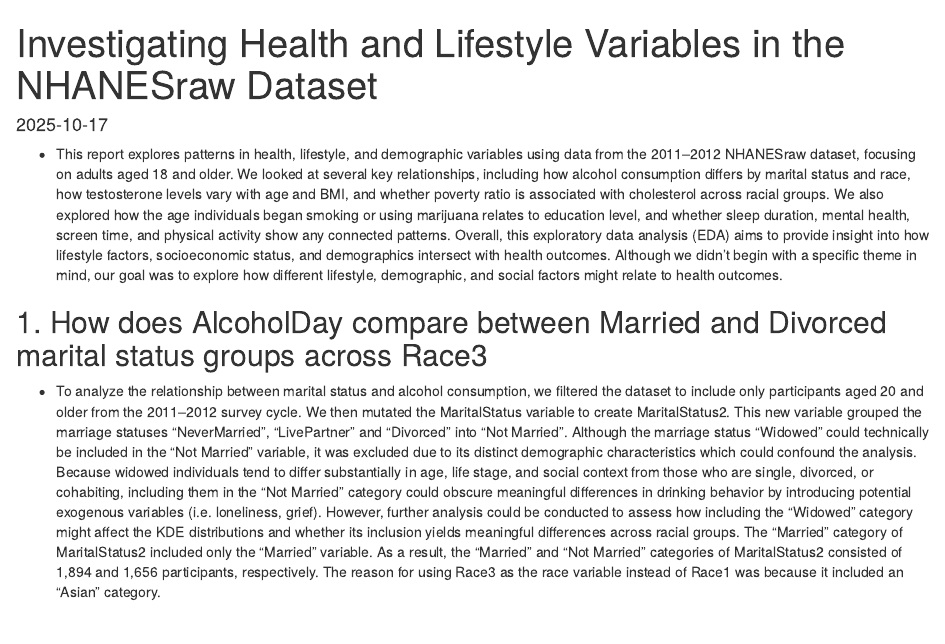
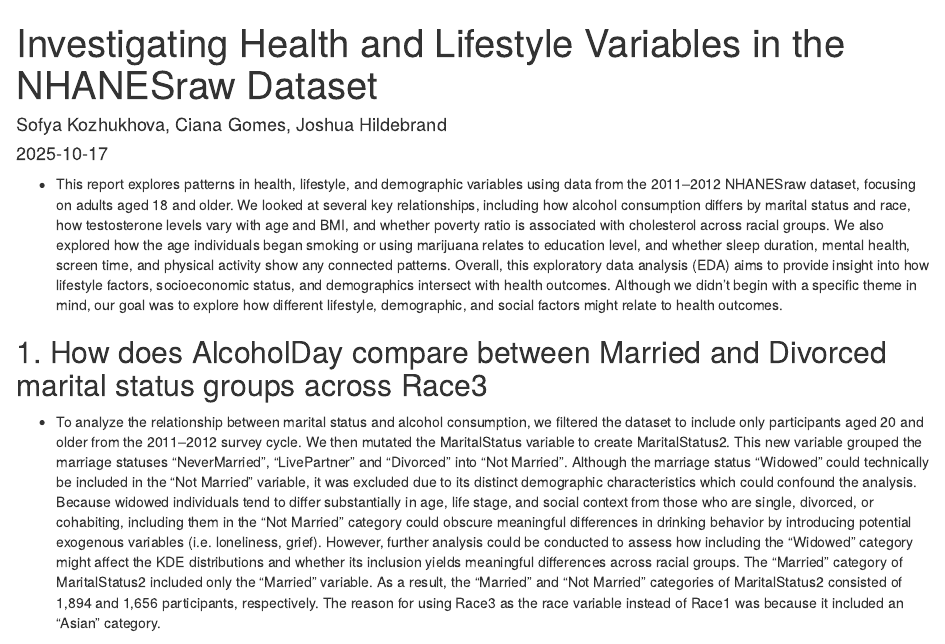
Before and after one commit to JoshuaHildebrand/DATA350_Project, an R Markdown document (Project1.Rmd): the page in a window 1100 px wide, from its top. Rendered offline with R 4.5, knitr and Pandoc, with nearby package versions; some code elsewhere in the file could not run offline.

Commit message:
Update Project1.Rmd

```diff
--- a/Project1.Rmd
+++ b/Project1.Rmd
@@ -1,5 +1,6 @@
 ---
 title: "Investigating Health and Lifestyle Variables in the NHANESraw Dataset"
+author: "Sofya Kozhukhova, Ciana Gomes, Joshua Hildebrand"
 output: html_document
 date: "2025-10-17"
 ---
```
